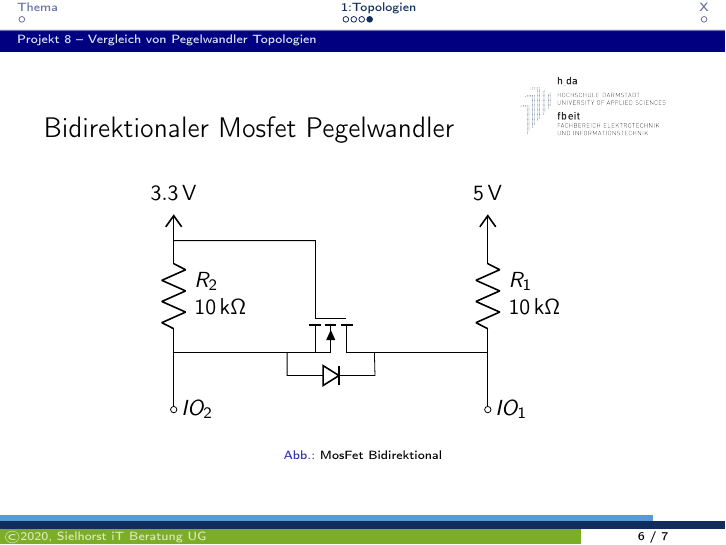
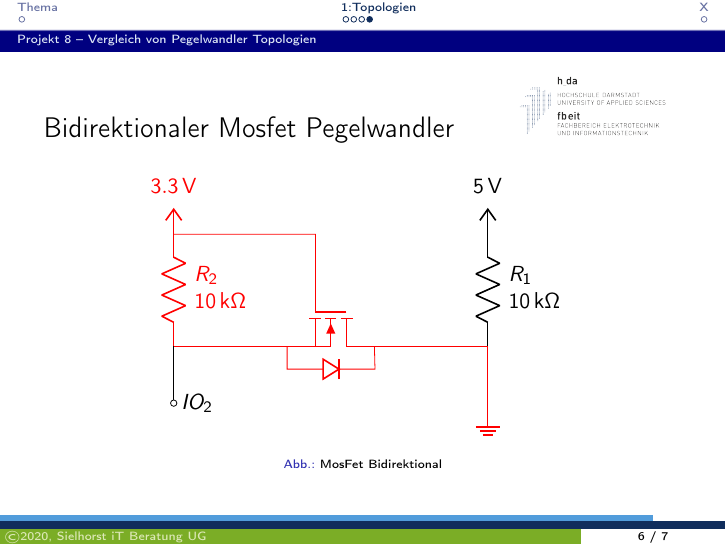
Before and after one commit to wastl89/projectmanagementBeamer, LaTeX slides (p08.tex, which reads folien/topologien/biMosfet.tex): page 11 of 12 before the commit and page 15 of 16 after it. Compiled offline with pdfLaTeX.

Commit message:
Mosfet animation

```diff
--- a/folien/topologien/biMosfet.tex
+++ b/folien/topologien/biMosfet.tex
@@ -4,23 +4,41 @@
 
 \begin{figure}
   \begin{circuitikz}
-
-
-
-    \draw (0,0) node[nigfete, rotate=270](Q1) {}
+    %Mosfet
+    \draw<1-4> (0,0) node[nigfete, rotate=270](Q1) {}
     (Q1.gate) node[anchor=east] {}
     (Q1.drain) node[anchor=south] {}
     (Q1.source) node[anchor=north] {};
-    \draw (Q1.gate) to[short] ++(0,1)
-    to[short] ++(-2.5,0);
-    \draw (Q1.drain) to[short] ++(2,0) to[R, l2_=$R_1$ and \SI {10}{k\ohm}] ++(0,2)
+    \draw<5>[red] (0,0) node[nigfete, color=red, rotate=270](Q1) {};
+    %Body diode
+    \ctikzset{diodes/scale=0.5}
+    \draw<1-3> (Q1.source) to[short] ++(0,-0.4) to[diode] ++(1.55,0) to[short](Q1.collector);
+    \draw<4->[red] (Q1.source) to[short] ++(0,-0.4) to[diode, color=red] ++(1.55,0) to[short](Q1.collector);
+
+
+    % Gate Leitung
+    \draw<1> (Q1.gate) to[short] ++(0,1) to[short] ++(-2.5,0);
+    \draw<2->[red] (Q1.gate) to[short] ++(0,1) to[short] ++(-2.5,0);
+
+    % Drain
+    % over R1 to 5V
+    \draw (Q1.drain) to[open] ++(2,0) to[R, l2_=$R_1$ and \SI {10}{k\ohm}] ++(0,2)
     node[vcc](){\SI{5}{V}};
-    \draw (Q1.source) to[short] ++(-2,0) to[R, l2_=$R_2$ and \SI {10}{k\ohm}] ++(0,2)
+    % to IO1
+    \draw<1> (Q1.drain) to[short] ++(2,0) to[short, -o] ++(0,-1) node[right]{$IO_1$};
+    \draw<2> (Q1.drain) to[short] ++(2,0) to[short, -] ++(0,-1) node[vee]{\SI{5}{V}};
+    \draw<3,4> (Q1.drain) to[short] ++(2,0) to[short, -] ++(0,-1) node[ground]{};
+    \draw<5->[red] (Q1.drain) to[short] ++(2,0) to[short, -] ++(0,-1) node[ground]{};
+
+    % Source
+    %over R2 to 3V3
+    \draw<1> (Q1.source) to[short] ++(-2,0) to[R, l2_=$R_2$ and \SI {10}{k\ohm}] ++(0,2)
     node[vcc](){\SI{3.3}{V}};
-    \ctikzset{diodes/scale=0.5}
-    \draw (Q1.source) to[short] ++(0,-0.4) to[diode] ++(1.55,0) to[short](Q1.collector);
-    \draw (Q1.collector) to[short] ++(2,0) to[short, -o] ++(0,-1) node[right]{$IO_1$};
-    \draw (Q1.source) to[short] ++(-2,0) to[short, -o] ++(0,-1) node[right]{$IO_2$};
+    \draw<2->[red] (Q1.source) to[short] ++(-2,0) to[R, color=red, l2_=$R_2$ and \SI {10}{k\ohm}] ++(0,2)
+    node[vcc](){\SI{3.3}{V}};
+    %to IO2
+    \draw<1,4-> (Q1.source) to[open] ++(-2,0) to[short, -o] ++(0,-1) node[right]{$IO_2$};
+    \draw<2,3>[red] (Q1.source) to[open] ++(-2,0) to[short, -o] ++(0,-1) node[right]{$IO_2$};
   \end{circuitikz}
   \caption{MosFet Bidirektional}
   \label{fig:mosfet}
```
